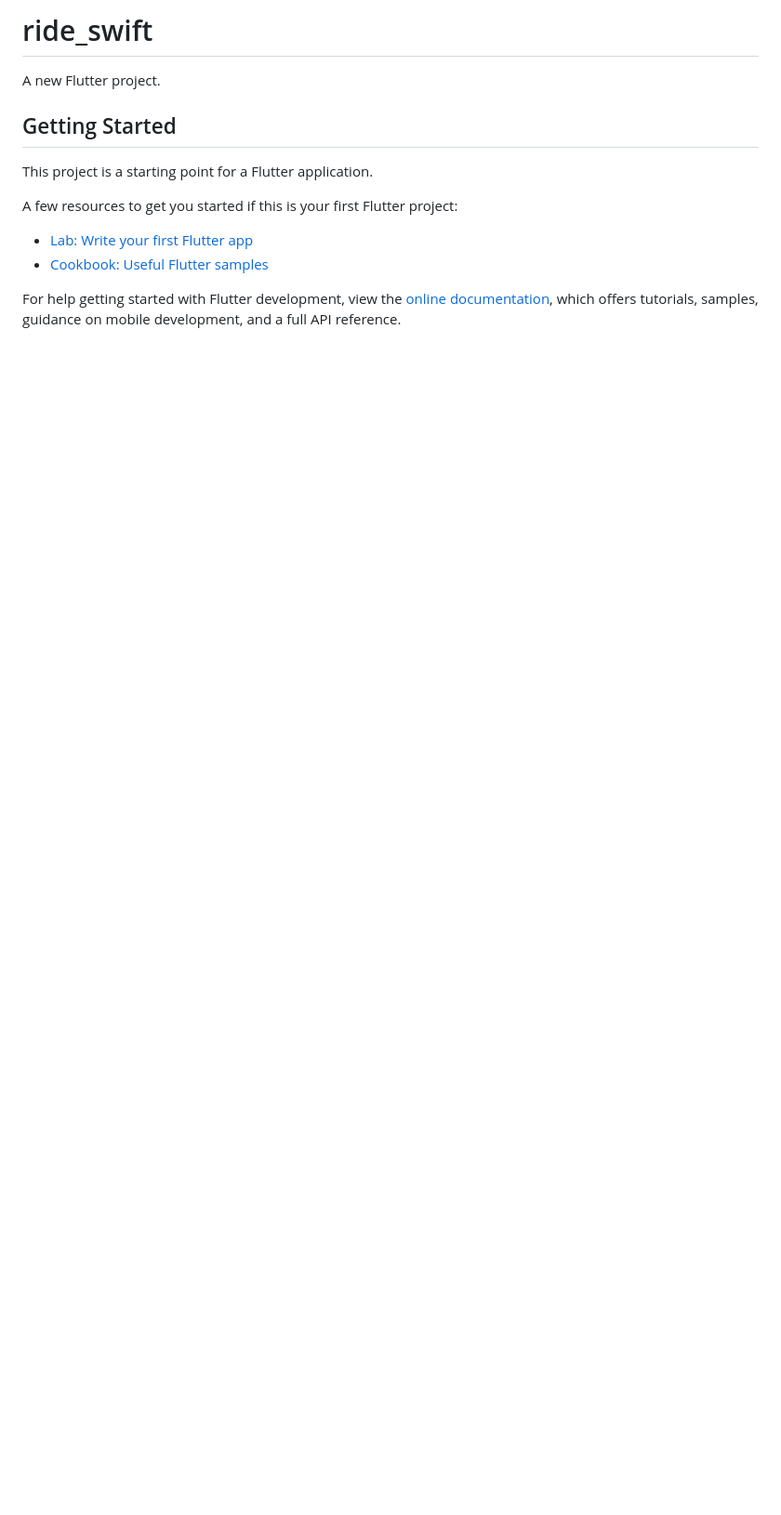
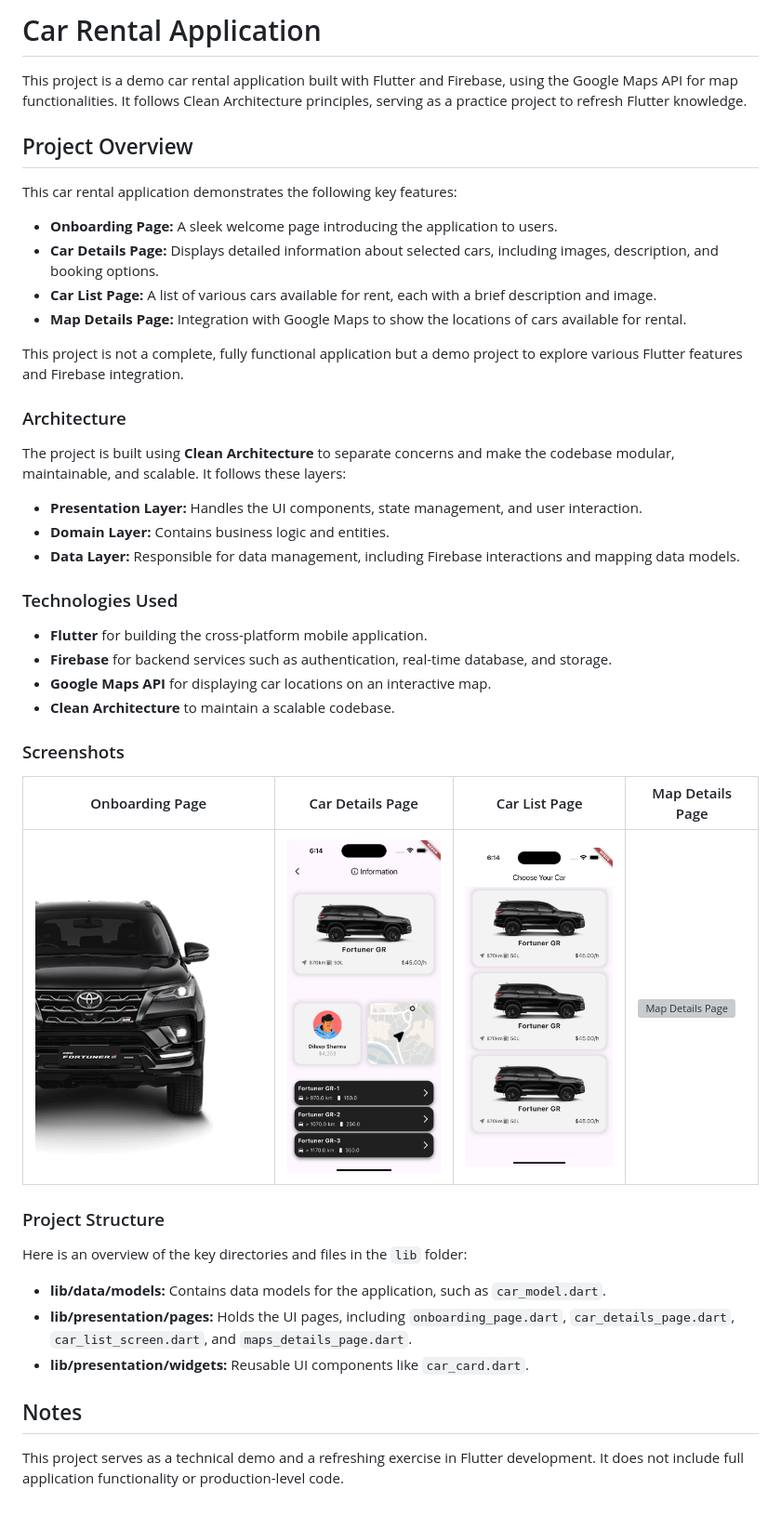
Before and after one commit to Dileep2896/ride_swift, a Markdown page: README.md, the part around the change. Shown: that part at 93% size. GitHub-like rendering; pictures changed too: assets/car_details.png (added), assets/car_list.png (added); blank space fills up the shorter version; grey boxes are pictures that could not be loaded.

Commit message:
Updated readme:

```diff
--- a/README.md
+++ b/README.md
@@ -1,16 +1,47 @@
-# ride_swift
+# Car Rental Application
 
-A new Flutter project.
+This project is a demo car rental application built with Flutter and Firebase, using the Google Maps API for map functionalities. It follows Clean Architecture principles, serving as a practice project to refresh Flutter knowledge.
 
-## Getting Started
+## Project Overview
 
-This project is a starting point for a Flutter application.
+This car rental application demonstrates the following key features:
 
-A few resources to get you started if this is your first Flutter project:
+- **Onboarding Page:** A sleek welcome page introducing the application to users.
+- **Car Details Page:** Displays detailed information about selected cars, including images, description, and booking options.
+- **Car List Page:** A list of various cars available for rent, each with a brief description and image.
+- **Map Details Page:** Integration with Google Maps to show the locations of cars available for rental.
 
-- [Lab: Write your first Flutter app](https://docs.flutter.dev/get-started/codelab)
-- [Cookbook: Useful Flutter samples](https://docs.flutter.dev/cookbook)
+This project is not a complete, fully functional application but a demo project to explore various Flutter features and Firebase integration.
 
-For help getting started with Flutter development, view the
-[online documentation](https://docs.flutter.dev/), which offers tutorials,
-samples, guidance on mobile development, and a full API reference.
+### Architecture
+
+The project is built using **Clean Architecture** to separate concerns and make the codebase modular, maintainable, and scalable. It follows these layers:
+
+- **Presentation Layer:** Handles the UI components, state management, and user interaction.
+- **Domain Layer:** Contains business logic and entities.
+- **Data Layer:** Responsible for data management, including Firebase interactions and mapping data models.
+
+### Technologies Used
+
+- **Flutter** for building the cross-platform mobile application.
+- **Firebase** for backend services such as authentication, real-time database, and storage.
+- **Google Maps API** for displaying car locations on an interactive map.
+- **Clean Architecture** to maintain a scalable codebase.
+
+### Screenshots
+
+| Onboarding Page                             | Car Details Page                              | Car List Page                           | Map Details Page                              |
+| ------------------------------------------- | --------------------------------------------- | --------------------------------------- | --------------------------------------------- |
+| ![Onboarding Page](./assets/onboarding.png) | ![Car Details Page](./assets/car_details.png) | ![Car List Page](./assets/car_list.png) | ![Map Details Page](./assets/map_details.png) |
+
+### Project Structure
+
+Here is an overview of the key directories and files in the `lib` folder:
+
+- **lib/data/models:** Contains data models for the application, such as `car_model.dart`.
+- **lib/presentation/pages:** Holds the UI pages, including `onboarding_page.dart`, `car_details_page.dart`, `car_list_screen.dart`, and `maps_details_page.dart`.
+- **lib/presentation/widgets:** Reusable UI components like `car_card.dart`.
+
+## Notes
+
+This project serves as a technical demo and a refreshing exercise in Flutter development. It does not include full application functionality or production-level code.
```
Also changed, not shown: 2 other files.
